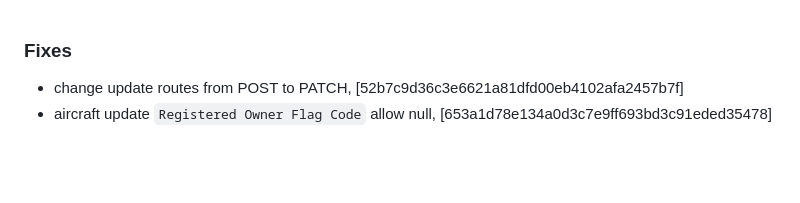
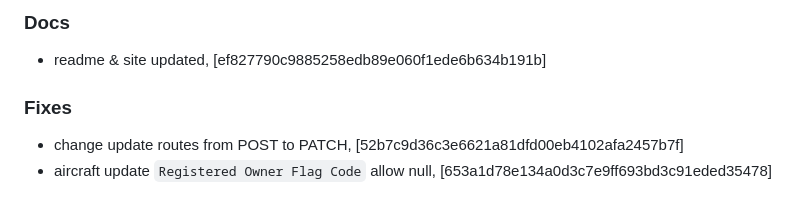
Before and after one commit to mrjackwills/adsbdb, a Markdown page: CHANGELOG.md, the part around the change. Drawn GitHub-style; blank space fills up the shorter version.

Commit message:
docs: changelog

```diff
--- a/CHANGELOG.md
+++ b/CHANGELOG.md
@@ -1,3 +1,6 @@
+### Docs
++ readme & site updated, [ef827790c9885258edb89e060f1ede6b634b191b]
+
 ### Fixes
 + change update routes from POST to PATCH, [52b7c9d36c3e6621a81dfd00eb4102afa2457b7f]
 + aircraft update `Registered Owner Flag Code` allow null, [653a1d78e134a0d3c7e9ff693bd3c91eded35478]
```
